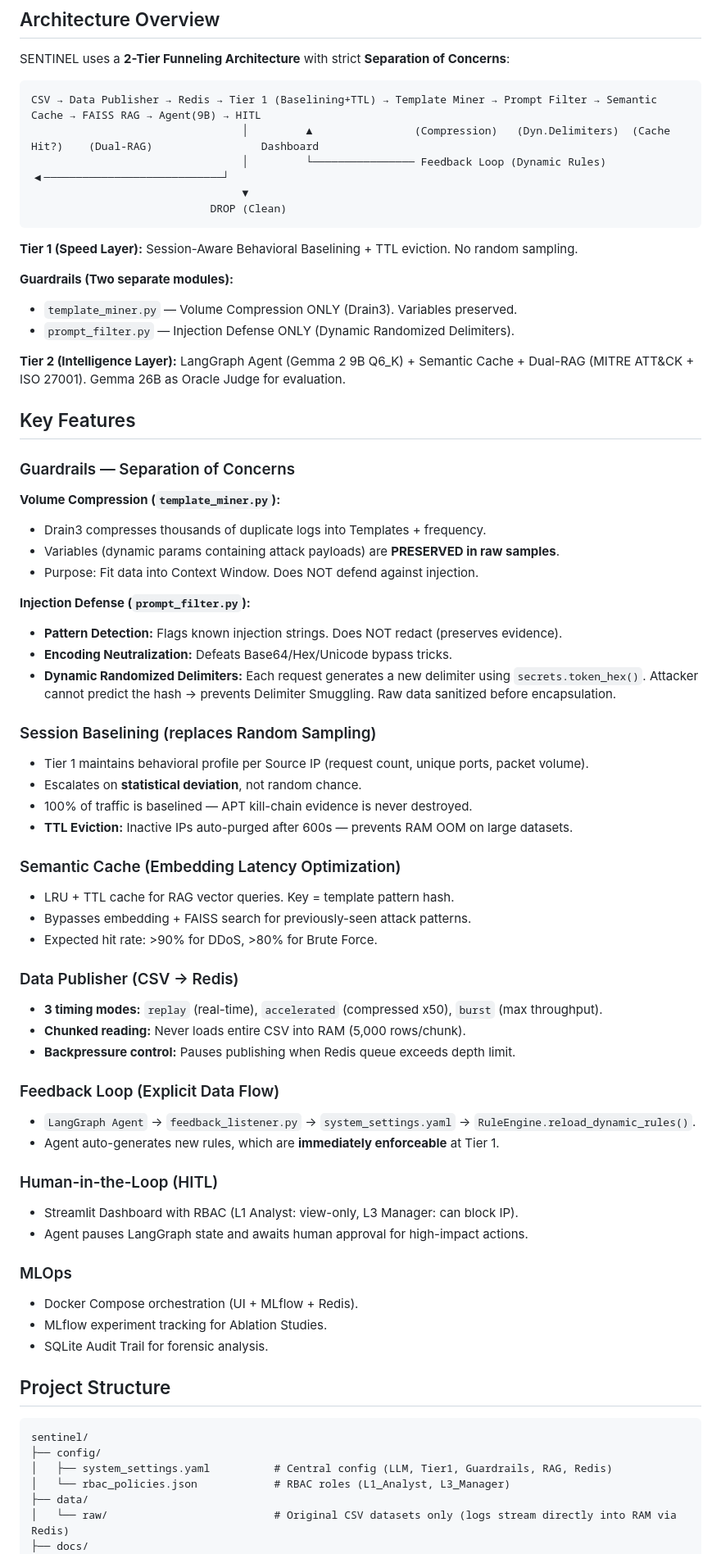
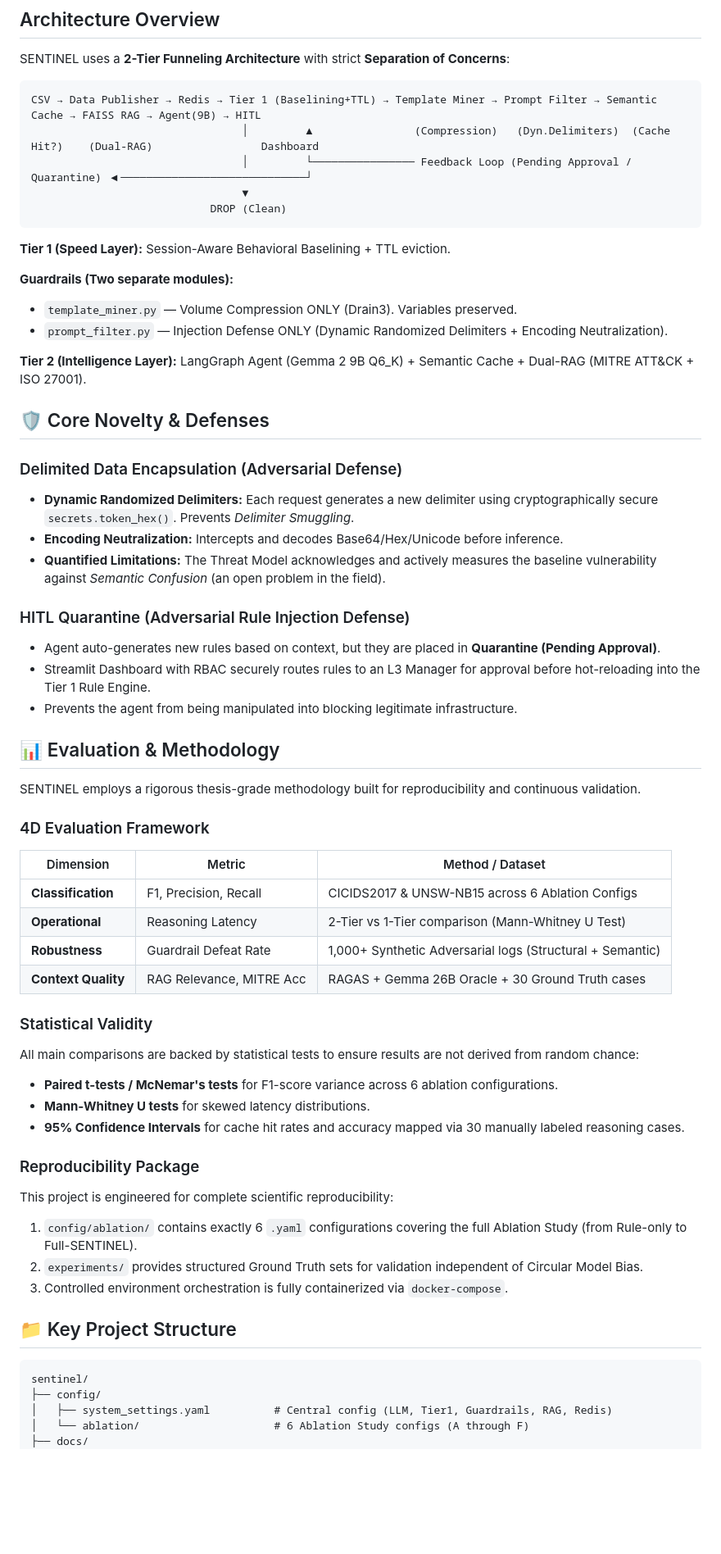
Before and after one commit to Binhchuoizzz/AI_Security_Graph, a Markdown page: README.md, the part around one of its changes. Shown at 82% size. Rendered like a GitHub page; blank space fills up the shorter version.

````diff
--- a/README.md
+++ b/README.md
@@ -11,75 +11,61 @@ SENTINEL uses a **2-Tier Funneling Architecture** with strict **Separation of Co
 ```text
 CSV → Data Publisher → Redis → Tier 1 (Baselining+TTL) → Template Miner → Prompt Filter → Semantic Cache → FAISS RAG → Agent(9B) → HITL
                                  │         ▲                (Compression)   (Dyn.Delimiters)  (Cache Hit?)    (Dual-RAG)                 Dashboard
-                                 │         └──────────────── Feedback Loop (Dynamic Rules) ◀────────────────────────────┘
+                                 │         └──────────────── Feedback Loop (Pending Approval / Quarantine) ◀─────────────────────────────┘
                                  ▼
                             DROP (Clean)
 ```
 
-**Tier 1 (Speed Layer):** Session-Aware Behavioral Baselining + TTL eviction. No random sampling.
+**Tier 1 (Speed Layer):** Session-Aware Behavioral Baselining + TTL eviction.
 
 **Guardrails (Two separate modules):**
+- `template_miner.py` — Volume Compression ONLY (Drain3). Variables preserved.
+- `prompt_filter.py` — Injection Defense ONLY (Dynamic Randomized Delimiters + Encoding Neutralization).
 
-- `template_miner.py` — Volume Compression ONLY (Drain3). Variables preserved.
-- `prompt_filter.py` — Injection Defense ONLY (Dynamic Randomized Delimiters).
+**Tier 2 (Intelligence Layer):** LangGraph Agent (Gemma 2 9B Q6_K) + Semantic Cache + Dual-RAG (MITRE ATT&CK + ISO 27001).
 
-**Tier 2 (Intelligence Layer):** LangGraph Agent (Gemma 2 9B Q6_K) + Semantic Cache + Dual-RAG (MITRE ATT&CK + ISO 27001). Gemma 26B as Oracle Judge for evaluation.
+## 🛡️ Core Novelty & Defenses
 
-## Key Features
+### Delimited Data Encapsulation (Adversarial Defense)
+- **Dynamic Randomized Delimiters:** Each request generates a new delimiter using cryptographically secure `secrets.token_hex()`. Prevents *Delimiter Smuggling*.
+- **Encoding Neutralization:** Intercepts and decodes Base64/Hex/Unicode before inference.
+- **Quantified Limitations:** The Threat Model acknowledges and actively measures the baseline vulnerability against *Semantic Confusion* (an open problem in the field).
 
-### Guardrails — Separation of Concerns
+### HITL Quarantine (Adversarial Rule Injection Defense)
+- Agent auto-generates new rules based on context, but they are placed in **Quarantine (Pending Approval)**.
+- Streamlit Dashboard with RBAC securely routes rules to an L3 Manager for approval before hot-reloading into the Tier 1 Rule Engine.
+- Prevents the agent from being manipulated into blocking legitimate infrastructure.
 
-**Volume Compression (`template_miner.py`):**
-- Drain3 compresses thousands of duplicate logs into Templates + frequency.
-- Variables (dynamic params containing attack payloads) are **PRESERVED in raw samples**.
-- Purpose: Fit data into Context Window. Does NOT defend against injection.
+## 📊 Evaluation & Methodology
 
-**Injection Defense (`prompt_filter.py`):**
+SENTINEL employs a rigorous thesis-grade methodology built for reproducibility and continuous validation.
 
-- **Pattern Detection:** Flags known injection strings. Does NOT redact (preserves evidence).
-- **Encoding Neutralization:** Defeats Base64/Hex/Unicode bypass tricks.
-- **Dynamic Randomized Delimiters:** Each request generates a new delimiter using `secrets.token_hex()`. Attacker cannot predict the hash → prevents Delimiter Smuggling. Raw data sanitized before encapsulation.
+### 4D Evaluation Framework
+| Dimension | Metric | Method / Dataset |
+|---|---|---|
+| **Classification** | F1, Precision, Recall | CICIDS2017 & UNSW-NB15 across 6 Ablation Configs |
+| **Operational** | Reasoning Latency | 2-Tier vs 1-Tier comparison (Mann-Whitney U Test) |
+| **Robustness** | Guardrail Defeat Rate | 1,000+ Synthetic Adversarial logs (Structural + Semantic) |
+| **Context Quality** | RAG Relevance, MITRE Acc | RAGAS + Gemma 26B Oracle + 30 Ground Truth cases |
 
-### Session Baselining (replaces Random Sampling)
+### Statistical Validity
+All main comparisons are backed by statistical tests to ensure results are not derived from random chance:
+- **Paired t-tests / McNemar's tests** for F1-score variance across 6 ablation configurations.
+- **Mann-Whitney U tests** for skewed latency distributions.
+- **95% Confidence Intervals** for cache hit rates and accuracy mapped via 30 manually labeled reasoning cases.
 
-- Tier 1 maintains behavioral profile per Source IP (request count, unique ports, packet volume).
-- Escalates on **statistical deviation**, not random chance.
-- 100% of traffic is baselined — APT kill-chain evidence is never destroyed.
-- **TTL Eviction:** Inactive IPs auto-purged after 600s — prevents RAM OOM on large datasets.
+### Reproducibility Package
+This project is engineered for complete scientific reproducibility:
+1. `config/ablation/` contains exactly 6 `.yaml` configurations covering the full Ablation Study (from Rule-only to Full-SENTINEL).
+2. `experiments/` provides structured Ground Truth sets for validation independent of Circular Model Bias.
+3. Controlled environment orchestration is fully containerized via `docker-compose`.
 
-### Semantic Cache (Embedding Latency Optimization)
-
-- LRU + TTL cache for RAG vector queries. Key = template pattern hash.
-- Bypasses embedding + FAISS search for previously-seen attack patterns.
-- Expected hit rate: >90% for DDoS, >80% for Brute Force.
-
-### Data Publisher (CSV → Redis)
-
-- **3 timing modes:** `replay` (real-time), `accelerated` (compressed x50), `burst` (max throughput).
-- **Chunked reading:** Never loads entire CSV into RAM (5,000 rows/chunk).
-- **Backpressure control:** Pauses publishing when Redis queue exceeds depth limit.
-
-### Feedback Loop (Explicit Data Flow)
-- `LangGraph Agent` → `feedback_listener.py` → `system_settings.yaml` → `RuleEngine.reload_dynamic_rules()`.
-- Agent auto-generates new rules, which are **immediately enforceable** at Tier 1.
-
-### Human-in-the-Loop (HITL)
-- Streamlit Dashboard with RBAC (L1 Analyst: view-only, L3 Manager: can block IP).
-- Agent pauses LangGraph state and awaits human approval for high-impact actions.
-
-### MLOps
-- Docker Compose orchestration (UI + MLflow + Redis).
-- MLflow experiment tracking for Ablation Studies.
-- SQLite Audit Trail for forensic analysis.
-
-## Project Structure
+## 📁 Key Project Structure
 
 ```
 sentinel/
 ├── config/
 │   ├── system_settings.yaml          # Central config (LLM, Tier1, Guardrails, RAG, Redis)
-│   └── rbac_policies.json            # RBAC roles (L1_Analyst, L3_Manager)
-├── data/
-│   └── raw/                          # Original CSV datasets only (logs stream directly into RAM via Redis)
+│   └── ablation/                     # 6 Ablation Study configs (A through F)
 ├── docs/
 │   ├── capstone_proposal.md          # Full thesis proposal
````
Also changed, not shown: other parts of README.md (+31 -112 lines).
